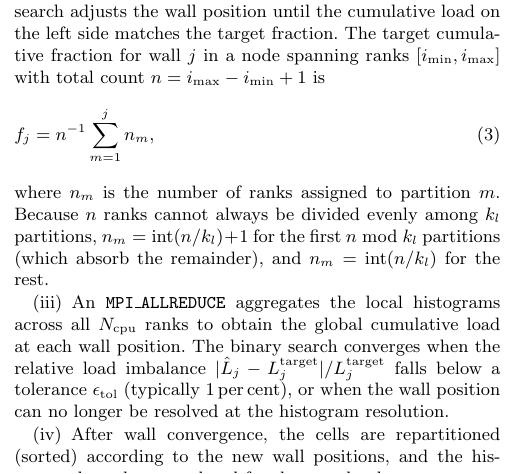
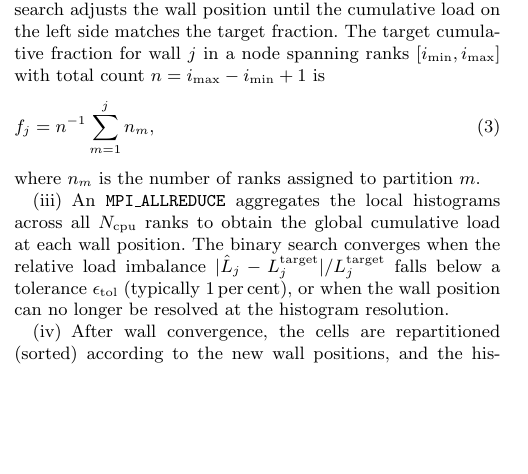
Before and after one commit to kjhan0606/cuRAMSES-kjhan, a LaTeX paper (misc/paper.tex): part of one column of page 3 of 23, cut so that both start at the same text, the shorter picture padded with empty space. Compiled offline with pdfLaTeX; a LaTeX package or settings file that is missing is left out.

Commit message:
Remove verbose floor-division explanation from k-section algorithm step (ii)
Co-Authored-By: Claude Opus 4.6 <noreply@anthropic.com>

```diff
--- a/misc/paper.tex
+++ b/misc/paper.tex
@@ -369,10 +369,6 @@ The procedure operates level by level, top to bottom. At level $l$:
   \label{eq:target_frac}
   \end{equation}
   where $n_m$ is the number of ranks assigned to partition $m$.
-  Because $n$ ranks cannot always be divided evenly among $k_l$
-  partitions, $n_m = \mathrm{int}(n/k_l) + 1$ for the first
-  $n \bmod k_l$ partitions (which absorb the remainder), and
-  $n_m = \mathrm{int}(n/k_l)$ for the rest.
 
 \item An \code{MPI\_ALLREDUCE} aggregates the local histograms across
   all $\ncpu$ ranks to obtain the global cumulative load at each wall
```
